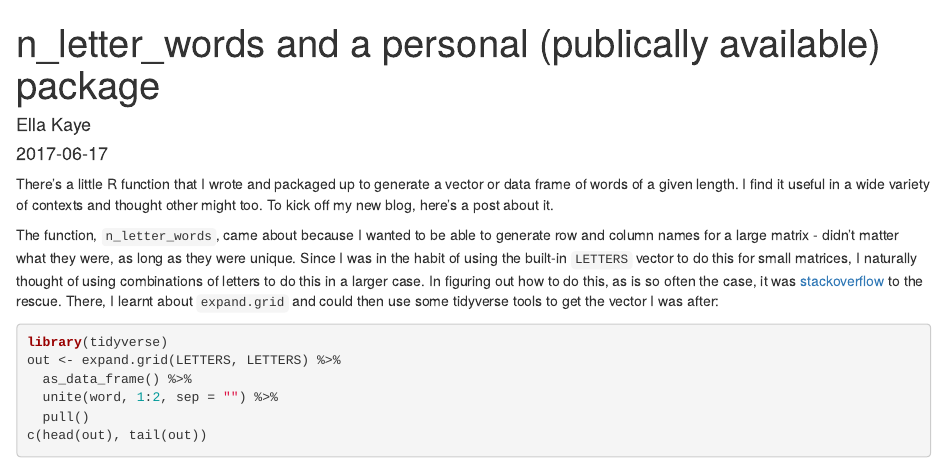
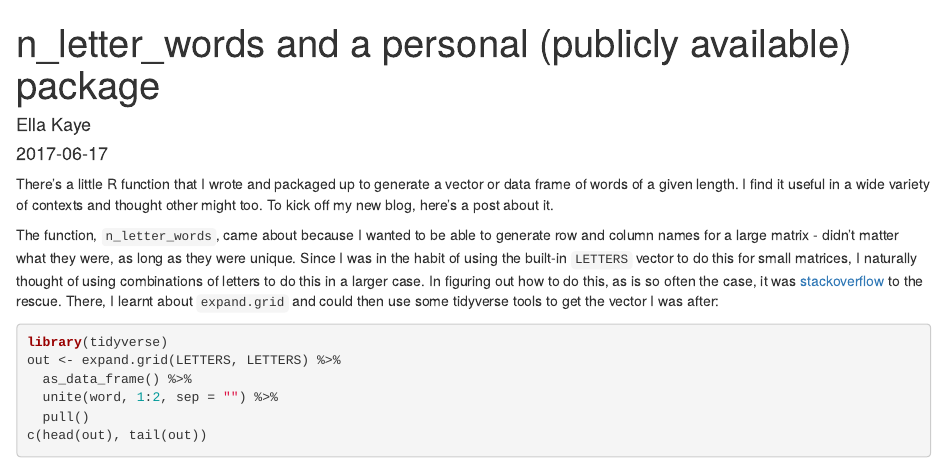
Before and after one commit to EllaKaye/ellakaye, an R Markdown document (content/post/2017-06-17-n-letter-words.Rmd): the page in a window 1100 px wide, from its top. Rendered offline with R 4.5, knitr and Pandoc, with nearby package versions; some code elsewhere in the file could not run offline.

Commit message:
fix typo in post title

```diff
--- a/content/post/2017-06-17-n-letter-words.Rmd
+++ b/content/post/2017-06-17-n-letter-words.Rmd
@@ -1,5 +1,5 @@
 ---
-title: n_letter_words and a personal (publically available) package
+title: n_letter_words and a personal (publicly available) package
 author: Ella Kaye
 date: '2017-06-17'
 slug: n-letter-words
```
